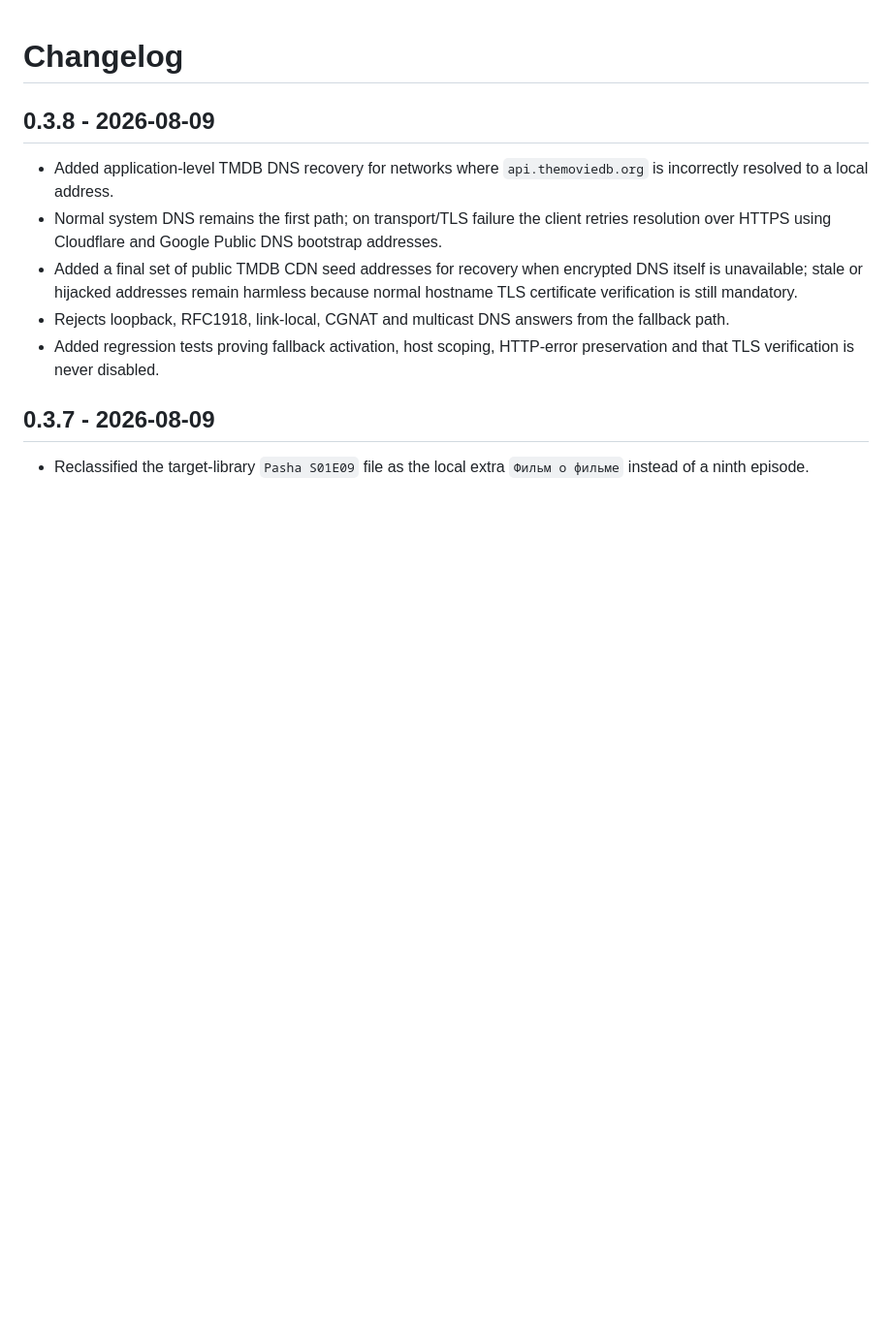
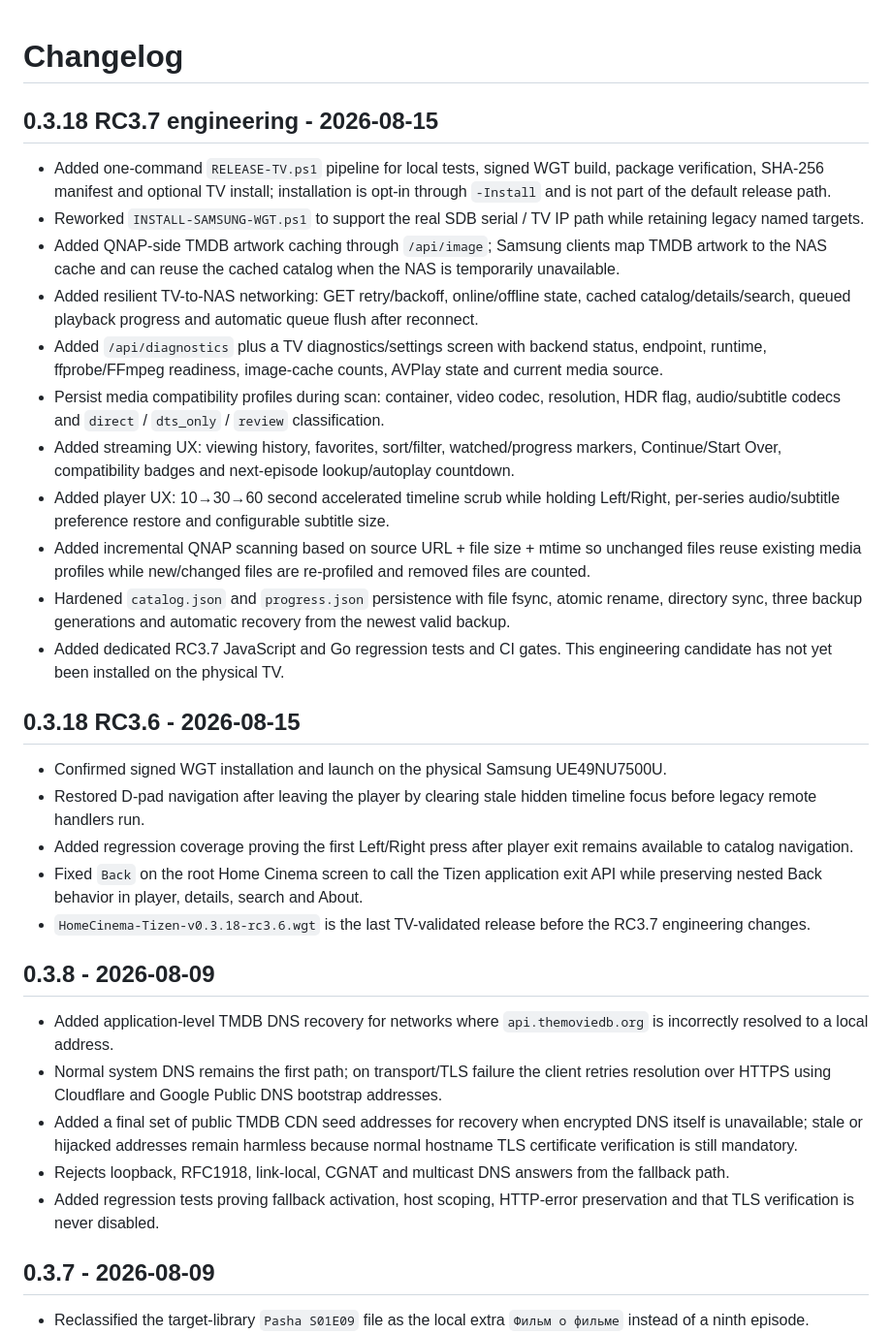
Before and after one commit to zubakineb-spec/HomeCinema-Tizen, a Markdown page: CHANGELOG.md, the part around the change. Shown at 97% size. Rendered like a GitHub page; blank space fills up the shorter version.

Commit message:
Document RC3.6 baseline and RC3.7 engineering

```diff
--- a/CHANGELOG.md
+++ b/CHANGELOG.md
@@ -1,4 +1,26 @@
 # Changelog
+
+## 0.3.18 RC3.7 engineering - 2026-08-15
+
+- Added one-command `RELEASE-TV.ps1` pipeline for local tests, signed WGT build, package verification, SHA-256 manifest and optional TV install; installation is opt-in through `-Install` and is not part of the default release path.
+- Reworked `INSTALL-SAMSUNG-WGT.ps1` to support the real SDB serial / TV IP path while retaining legacy named targets.
+- Added QNAP-side TMDB artwork caching through `/api/image`; Samsung clients map TMDB artwork to the NAS cache and can reuse the cached catalog when the NAS is temporarily unavailable.
+- Added resilient TV-to-NAS networking: GET retry/backoff, online/offline state, cached catalog/details/search, queued playback progress and automatic queue flush after reconnect.
+- Added `/api/diagnostics` plus a TV diagnostics/settings screen with backend status, endpoint, runtime, ffprobe/FFmpeg readiness, image-cache counts, AVPlay state and current media source.
+- Persist media compatibility profiles during scan: container, video codec, resolution, HDR flag, audio/subtitle codecs and `direct` / `dts_only` / `review` classification.
+- Added streaming UX: viewing history, favorites, sort/filter, watched/progress markers, Continue/Start Over, compatibility badges and next-episode lookup/autoplay countdown.
+- Added player UX: 10→30→60 second accelerated timeline scrub while holding Left/Right, per-series audio/subtitle preference restore and configurable subtitle size.
+- Added incremental QNAP scanning based on source URL + file size + mtime so unchanged files reuse existing media profiles while new/changed files are re-profiled and removed files are counted.
+- Hardened `catalog.json` and `progress.json` persistence with file fsync, atomic rename, directory sync, three backup generations and automatic recovery from the newest valid backup.
+- Added dedicated RC3.7 JavaScript and Go regression tests and CI gates. This engineering candidate has not yet been installed on the physical TV.
+
+## 0.3.18 RC3.6 - 2026-08-15
+
+- Confirmed signed WGT installation and launch on the physical Samsung UE49NU7500U.
+- Restored D-pad navigation after leaving the player by clearing stale hidden timeline focus before legacy remote handlers run.
+- Added regression coverage proving the first Left/Right press after player exit remains available to catalog navigation.
+- Fixed `Back` on the root Home Cinema screen to call the Tizen application exit API while preserving nested Back behavior in player, details, search and About.
+- `HomeCinema-Tizen-v0.3.18-rc3.6.wgt` is the last TV-validated release before the RC3.7 engineering changes.
 
 ## 0.3.8 - 2026-08-09
 
```
